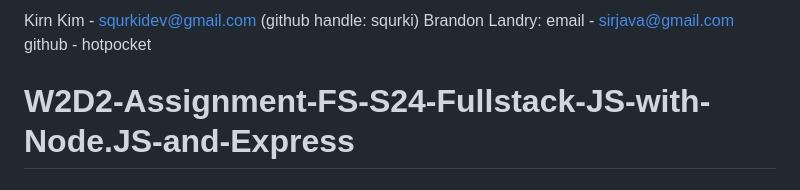
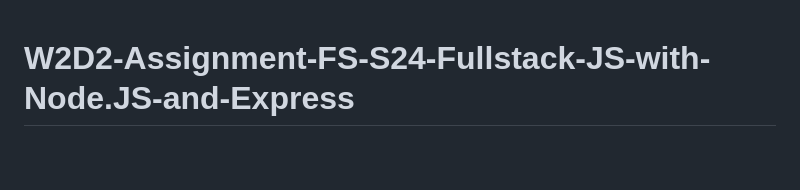
Before and after one commit to hotpocket/jtc-cats, a Markdown page: README.md, the part around the change. Drawn GitHub-style; blank space fills up the shorter version.

Commit message:
remove our emails

```diff
--- a/README.md
+++ b/README.md
@@ -1,8 +1,3 @@
-Kirn Kim - squrkidev@gmail.com (github handle: squrki)
-Brandon Landry:
-email - sirjava@gmail.com
-github - hotpocket
-
 # W2D2-Assignment-FS-S24-Fullstack-JS-with-Node.JS-and-Express
 
 # Assignment: Building a RESTful API with Node.js and Express
```
